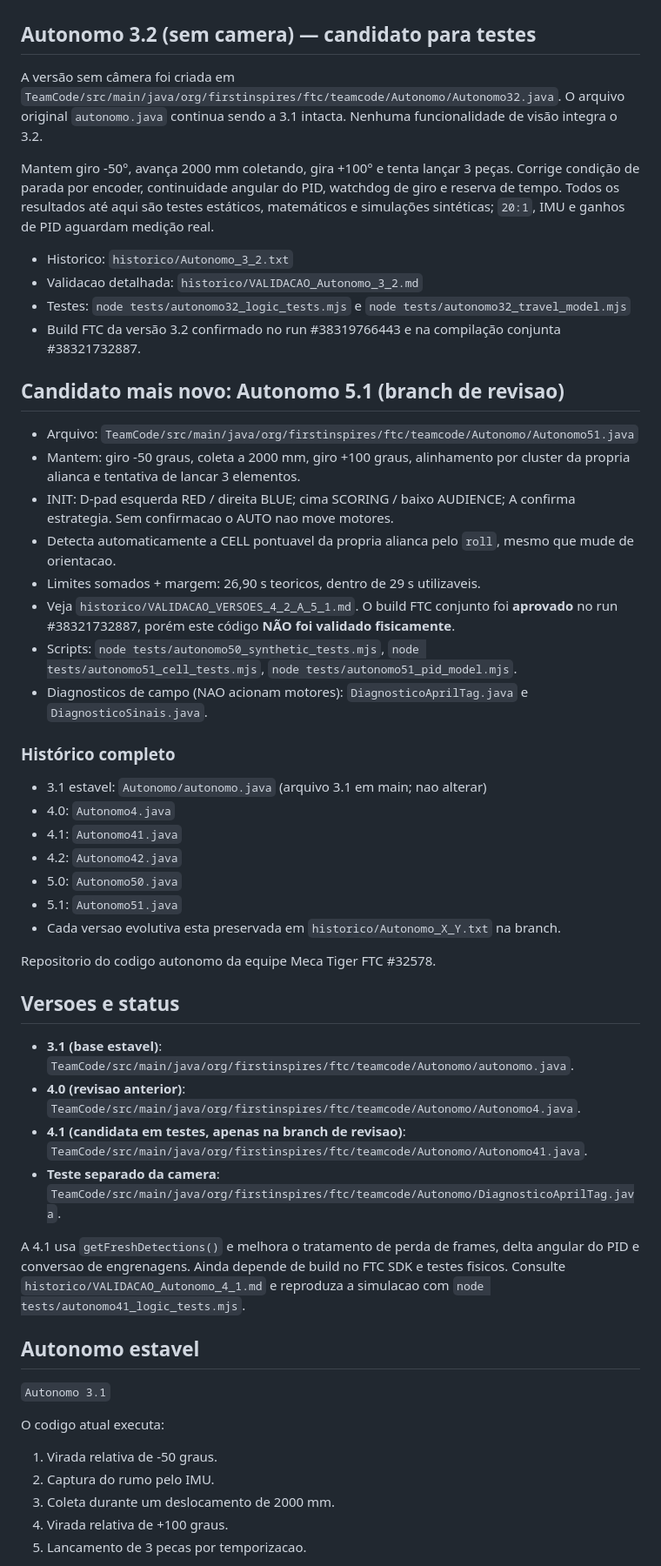
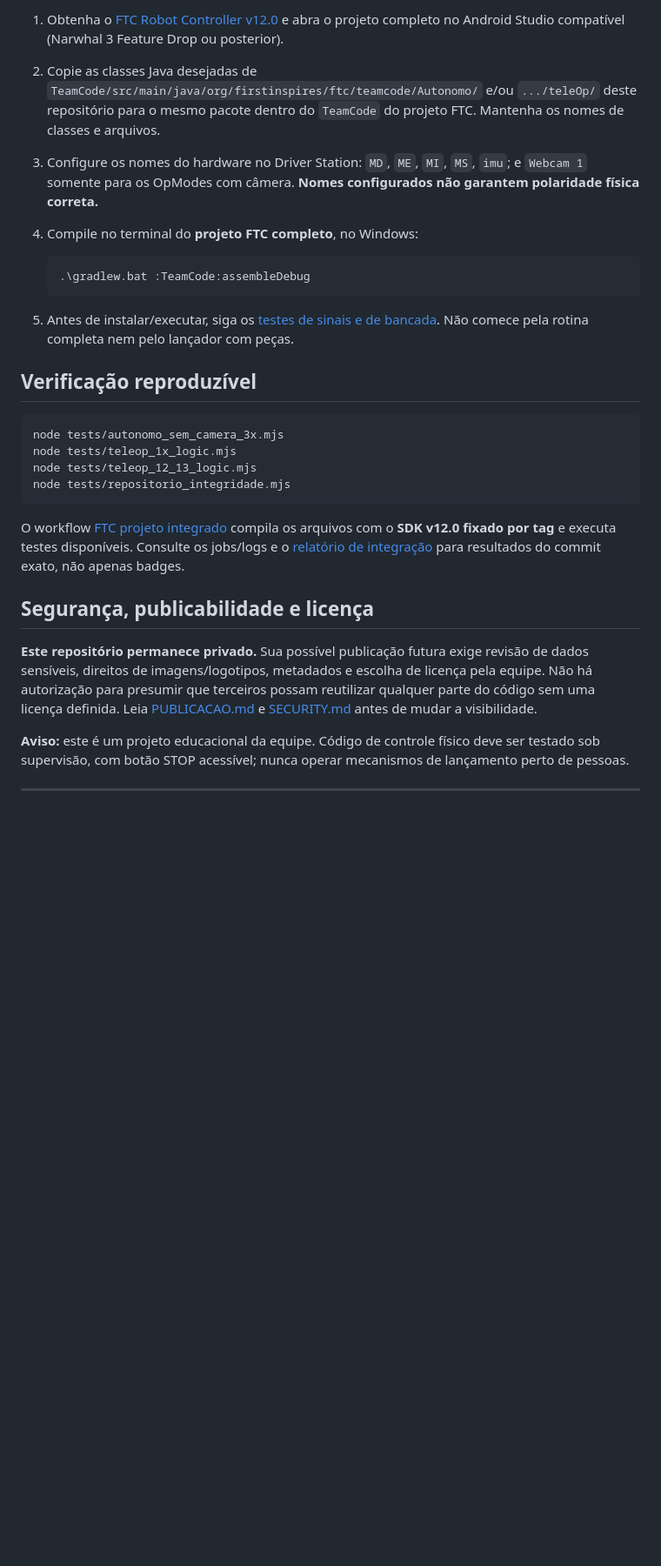
Before and after one commit to pabloinaciosilvestreinacio-collab/meca-tiger-autonomo, a Markdown page: README.md, the part around one of its changes. Shown at 87% size. Rendered like a GitHub page; blank space fills up the shorter version.

````diff
--- a/README.md
+++ b/README.md
@@ -45,56 +60,31 @@ A linha 3.x e independente da 4.x/5.x, que utiliza camera. Nenhum arquivo origin
 
+1. Obtenha o [FTC Robot Controller v12.0](https://github.com/FIRST-Tech-Challenge/FtcRobotController/releases/tag/v12.0) e abra o projeto completo no Android Studio compatível (Narwhal 3 Feature Drop ou posterior).
+2. Copie as classes Java desejadas de `TeamCode/src/main/java/org/firstinspires/ftc/teamcode/Autonomo/` e/ou `.../teleOp/` deste repositório para o mesmo pacote dentro do `TeamCode` do projeto FTC. Mantenha os nomes de classes e arquivos.
+3. Configure os nomes do hardware no Driver Station: `MD`, `ME`, `MI`, `MS`, `imu`; e `Webcam 1` somente para os OpModes com câmera. **Nomes configurados não garantem polaridade física correta.**
+4. Compile no terminal do **projeto FTC completo**, no Windows:
 
-## Autonomo 3.2 (sem camera) — candidato para testes
+   ```powershell
+   .\gradlew.bat :TeamCode:assembleDebug
+   ```
 
-A versão sem câmera foi criada em `TeamCode/src/main/java/org/firstinspires/ftc/teamcode/Autonomo/Autonomo32.java`. O arquivo original `autonomo.java` continua sendo a 3.1 intacta. Nenhuma funcionalidade de visão integra o 3.2.
+5. Antes de instalar/executar, siga os [testes de sinais e de bancada](MANUAL_GERAL_CALIBRACAO_TESTES.md). Não comece pela rotina completa nem pelo lançador com peças.
 
-Mantem giro -50°, avança 2000 mm coletando, gira +100° e tenta lançar 3 peças. Corrige condição de parada por encoder, continuidade angular do PID, watchdog de giro e reserva de tempo. Todos os resultados até aqui são testes estáticos, matemáticos e simulações sintéticas; `20:1`, IMU e ganhos de PID aguardam medição real.
+## Verificação reproduzível
 
-- Historico: `historico/Autonomo_3_2.txt`
-- Validacao detalhada: `historico/VALIDACAO_Autonomo_3_2.md`
-- Testes: `node tests/autonomo32_logic_tests.mjs` e `node tests/autonomo32_travel_model.mjs`
-- Build FTC da versão 3.2 confirmado no run #38319766443 e na compilação conjunta #38321732887.
+```bash
+node tests/autonomo_sem_camera_3x.mjs
+node tests/teleop_1x_logic.mjs
+node tests/teleop_12_13_logic.mjs
+node tests/repositorio_integridade.mjs
+```
 
-## Candidato mais novo: Autonomo 5.1 (branch de revisao)
+O workflow [FTC projeto integrado](.github/workflows/ftc-projeto.yml) compila os arquivos com o **SDK v12.0 fixado por tag** e executa testes disponíveis. Consulte os jobs/logs e o [relatório de integração](docs/RELATORIO_REORGANIZACAO.md) para resultados do commit exato, não apenas badges.
 
-- Arquivo: `TeamCode/src/main/java/org/firstinspires/ftc/teamcode/Autonomo/Autonomo51.java`
-- Mantem: giro -50 graus, coleta a 2000 mm, giro +100 graus, alinhamento por cluster da propria alianca e tentativa de lancar 3 elementos.
-- INIT: D-pad esquerda RED / direita BLUE; cima SCORING / baixo AUDIENCE; A confirma estrategia. Sem confirmacao o AUTO nao move motores.
-- Detecta automaticamente a CELL pontuavel da propria alianca pelo `roll`, mesmo que mude de orientacao.
-- Limites somados + margem: 26,90 s teoricos, dentro de 29 s utilizaveis.
-- Veja `historico/VALIDACAO_VERSOES_4_2_A_5_1.md`. O build FTC conjunto foi **aprovado** no run #38321732887, porém este código **NÃO foi validado fisicamente**.
-- Scripts: `node tests/autonomo50_synthetic_tests.mjs`, `node tests/autonomo51_cell_tests.mjs`, `node tests/autonomo51_pid_model.mjs`.
-- Diagnosticos de campo (NAO acionam motores): `DiagnosticoAprilTag.java` e `DiagnosticoSinais.java`.
+## Segurança, publicabilidade e licença
 
-### Histórico completo
-- 3.1 estavel: `Autonomo/autonomo.java` (arquivo 3.1 em main; nao alterar)
-- 4.0: `Autonomo4.java`
-- 4.1: `Autonomo41.java`
-- 4.2: `Autonomo42.java`
-- 5.0: `Autonomo50.java`
-- 5.1: `Autonomo51.java`
-- Cada versao evolutiva esta preservada em `historico/Autonomo_X_Y.txt` na branch.
+**Este repositório permanece privado.** Sua possível publicação futura exige revisão de dados sensíveis, direitos de imagens/logotipos, metadados e escolha de licença pela equipe. Não há autorização para presumir que terceiros possam reutilizar qualquer parte do código sem uma licença definida. Leia [PUBLICACAO.md](docs/PUBLICACAO.md) e [SECURITY.md](SECURITY.md) antes de mudar a visibilidade.
 
-Repositorio do codigo autonomo da equipe Meca Tiger FTC #32578.
+**Aviso:** este é um projeto educacional da equipe. Código de controle físico deve ser testado sob supervisão, com botão STOP acessível; nunca operar mecanismos de lançamento perto de pessoas.
 
-## Versoes e status
+---
 
-- **3.1 (base estavel)**: `TeamCode/src/main/java/org/firstinspires/ftc/teamcode/Autonomo/autonomo.java`.
-- **4.0 (revisao anterior)**: `TeamCode/src/main/java/org/firstinspires/ftc/teamcode/Autonomo/Autonomo4.java`.
-- **4.1 (candidata em testes, apenas na branch de revisao)**: `TeamCode/src/main/java/org/firstinspires/ftc/teamcode/Autonomo/Autonomo41.java`.
-- **Teste separado da camera**: `TeamCode/src/main/java/org/firstinspires/ftc/teamcode/Autonomo/DiagnosticoAprilTag.java`.
-
-A 4.1 usa `getFreshDetections()` e melhora o tratamento de perda de frames, delta angular do PID e conversao de engrenagens. Ainda depende de build no FTC SDK e testes fisicos. Consulte `historico/VALIDACAO_Autonomo_4_1.md` e reproduza a simulacao com `node tests/autonomo41_logic_tests.mjs`.
-
-## Autonomo estavel
-
-`Autonomo 3.1`
-
-O codigo atual executa:
-
-1. Virada relativa de -50 graus.
-2. Captura do rumo pelo IMU.
-3. Coleta durante um deslocamento de 2000 mm.
-4. Virada relativa de +100 graus.
-5. Lancamento de 3 pecas por temporizacao.
-
````
Also changed, not shown: other parts of README.md (+46 -57 lines).
